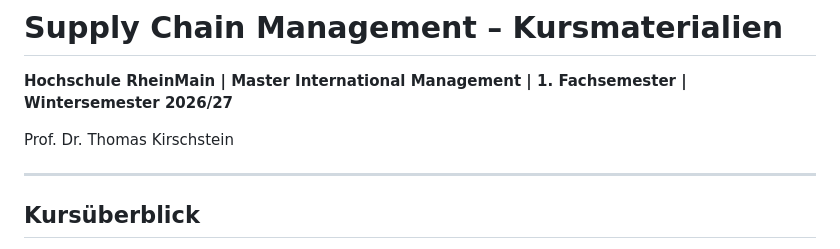
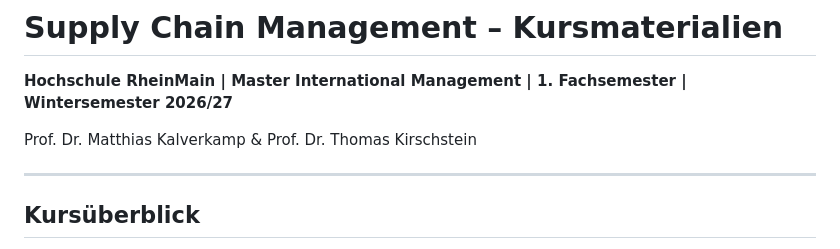
Before and after one commit to tkirschstein/SCM, a Markdown page: README.md, the part around the change. GitHub-like rendering.

Commit message:
update again

```diff
--- a/README.md
+++ b/README.md
@@ -2,7 +2,7 @@
 
 **Hochschule RheinMain | Master International Management | 1. Fachsemester | Wintersemester 2026/27**
 
-Prof. Dr. Thomas Kirschstein
+Prof. Dr. Matthias Kalverkamp & Prof. Dr. Thomas Kirschstein
 
 ---
 
```
